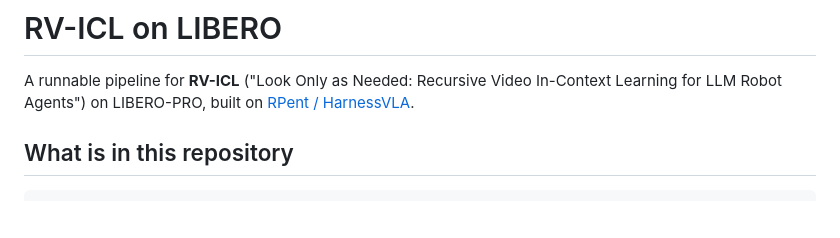
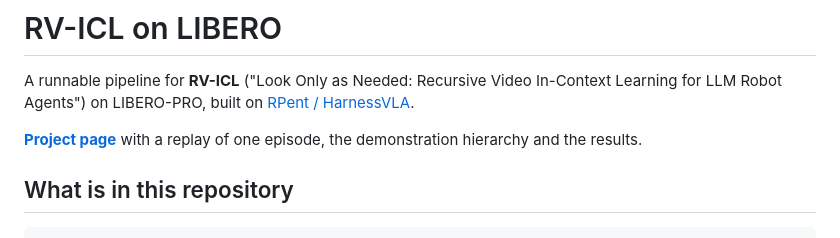
Before and after one commit to BWR-hhh/rvicl, a Markdown page: README.md, the part around the change. GitHub-like rendering; blank space fills up the shorter version.

Commit message:
README: link to the project page

```diff
--- a/README.md
+++ b/README.md
@@ -2,6 +2,8 @@
 
 A runnable pipeline for **RV-ICL** ("Look Only as Needed: Recursive Video In-Context Learning for
 LLM Robot Agents") on LIBERO-PRO, built on [RPent / HarnessVLA](https://github.com/RLinf/RPent).
+
+**[Project page](https://bwr-hhh.github.io/rvicl/)** with a replay of one episode, the demonstration hierarchy and the results.
 
 ## What is in this repository
 
```
